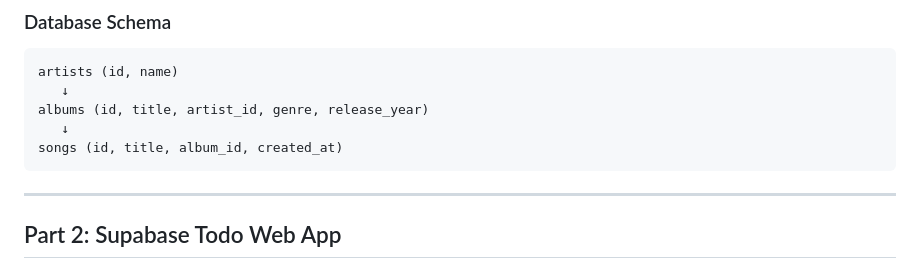
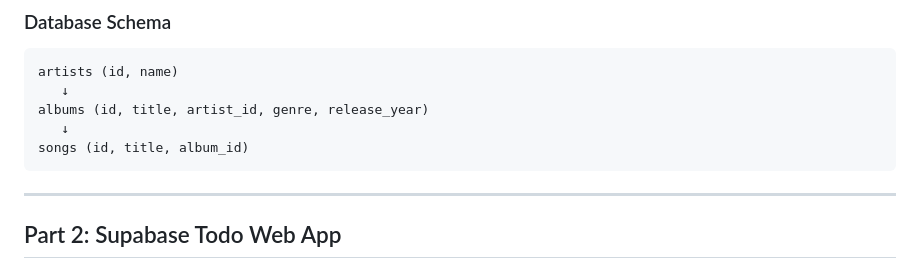
Before and after one commit to agopalareddy/HackWashU-Databases-Workshop, a Markdown page: README.md, the part around the change. GitHub-like rendering.

````diff
--- a/README.md
+++ b/README.md
@@ -130,7 +130,7 @@ artists (id, name)
    ↓
 albums (id, title, artist_id, genre, release_year)
    ↓
-songs (id, title, album_id, created_at)
+songs (id, title, album_id)
 ```
 
 ---
````
Also changed, not shown: WORKSHOP_GUIDE.md (+3 -4 lines).
